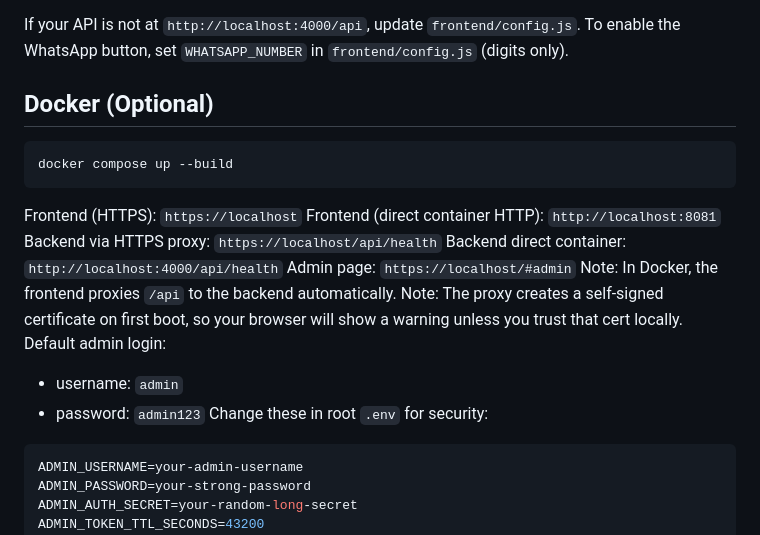
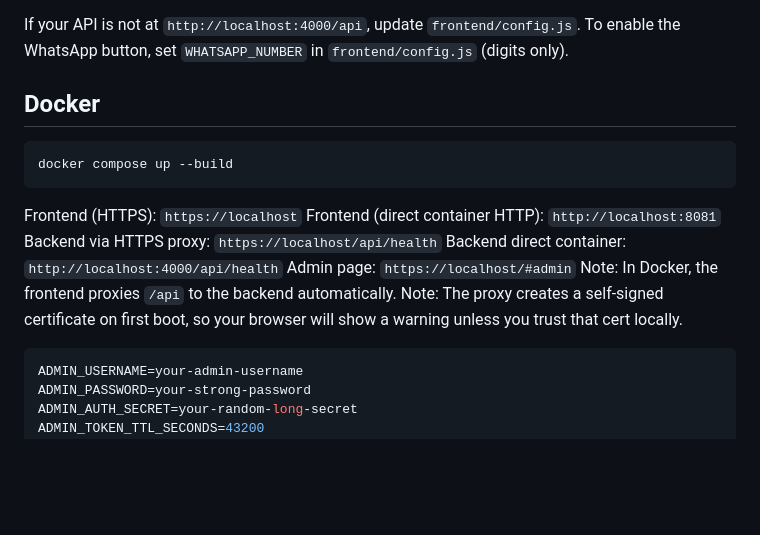
Before and after one commit to rakshitmalik136/Final-year_Project, a Markdown page: README.md, the part around the change. GitHub-like rendering; blank space fills up the shorter version.

Commit message:
changes in changed readmefile

````diff
--- a/README.md
+++ b/README.md
@@ -42,7 +42,7 @@ Open `http://localhost:8081`.
 If your API is not at `http://localhost:4000/api`, update `frontend/config.js`.
 To enable the WhatsApp button, set `WHATSAPP_NUMBER` in `frontend/config.js` (digits only).
 
-## Docker (Optional)
+## Docker
 ```bash
 docker compose up --build
 ```
@@ -53,10 +53,7 @@ Backend direct container: `http://localhost:4000/api/health`
 Admin page: `https://localhost/#admin`
 Note: In Docker, the frontend proxies `/api` to the backend automatically.
 Note: The proxy creates a self-signed certificate on first boot, so your browser will show a warning unless you trust that cert locally.
-Default admin login:
-- username: `admin`
-- password: `admin123`
-Change these in root `.env` for security:
+
 ```env
 ADMIN_USERNAME=your-admin-username
 ADMIN_PASSWORD=your-strong-password
````
